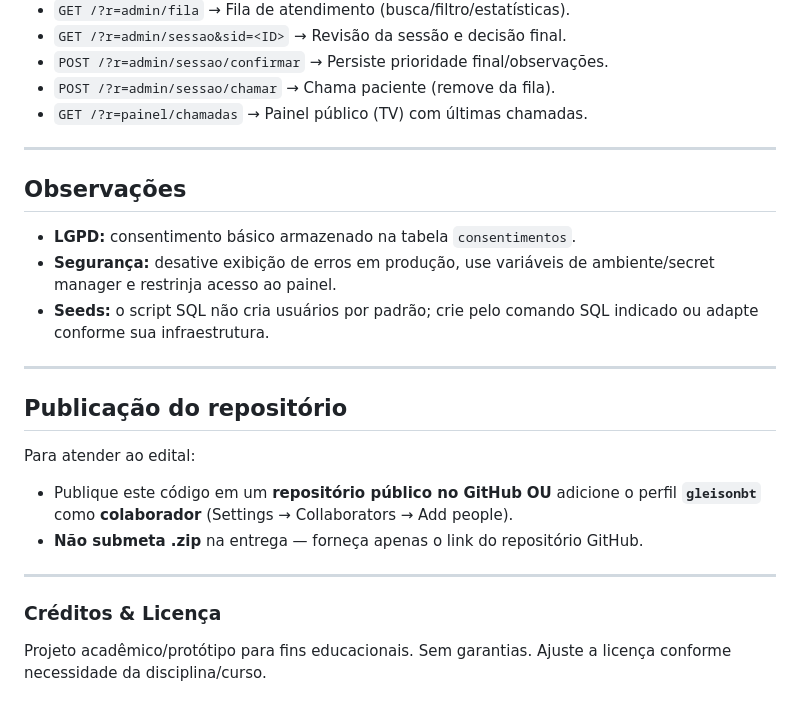
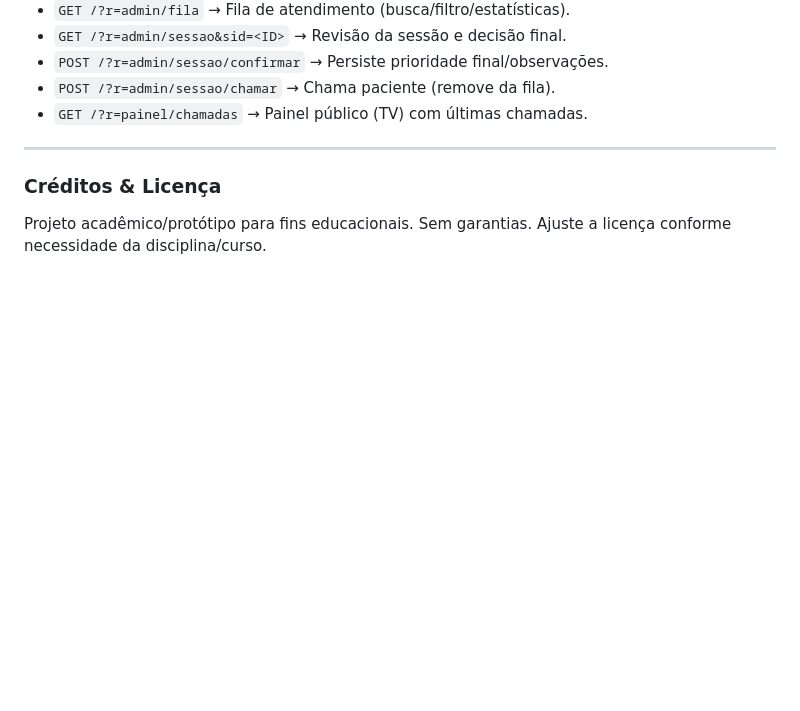
Before and after one commit to dev-henriquecouto/Sistema-Protocolo-Manchester-SPM-, a Markdown page: README.md, the part around the change. Rendered like a GitHub page; blank space fills up the shorter version.

Commit message:
Atualizar o README.md

```diff
--- a/README.md
+++ b/README.md
@@ -145,23 +145,6 @@ SPM1.0/
 
 ---
 
-## Observações
-
-- **LGPD:** consentimento básico armazenado na tabela `consentimentos`.
-- **Segurança:** desative exibição de erros em produção, use variáveis de ambiente/secret manager e restrinja acesso ao painel.
-- **Seeds:** o script SQL não cria usuários por padrão; crie pelo comando SQL indicado ou adapte conforme sua infraestrutura.
-
----
-
-## Publicação do repositório
-
-Para atender ao edital:
-
-- Publique este código em um **repositório público no GitHub** **OU** adicione o perfil **`gleisonbt`** como **colaborador** (Settings → Collaborators → Add people).
-- **Não submeta .zip** na entrega — forneça apenas o link do repositório GitHub.
-
----
-
 ### Créditos & Licença
 
 Projeto acadêmico/protótipo para fins educacionais. Sem garantias. Ajuste a licença conforme necessidade da disciplina/curso.
```
